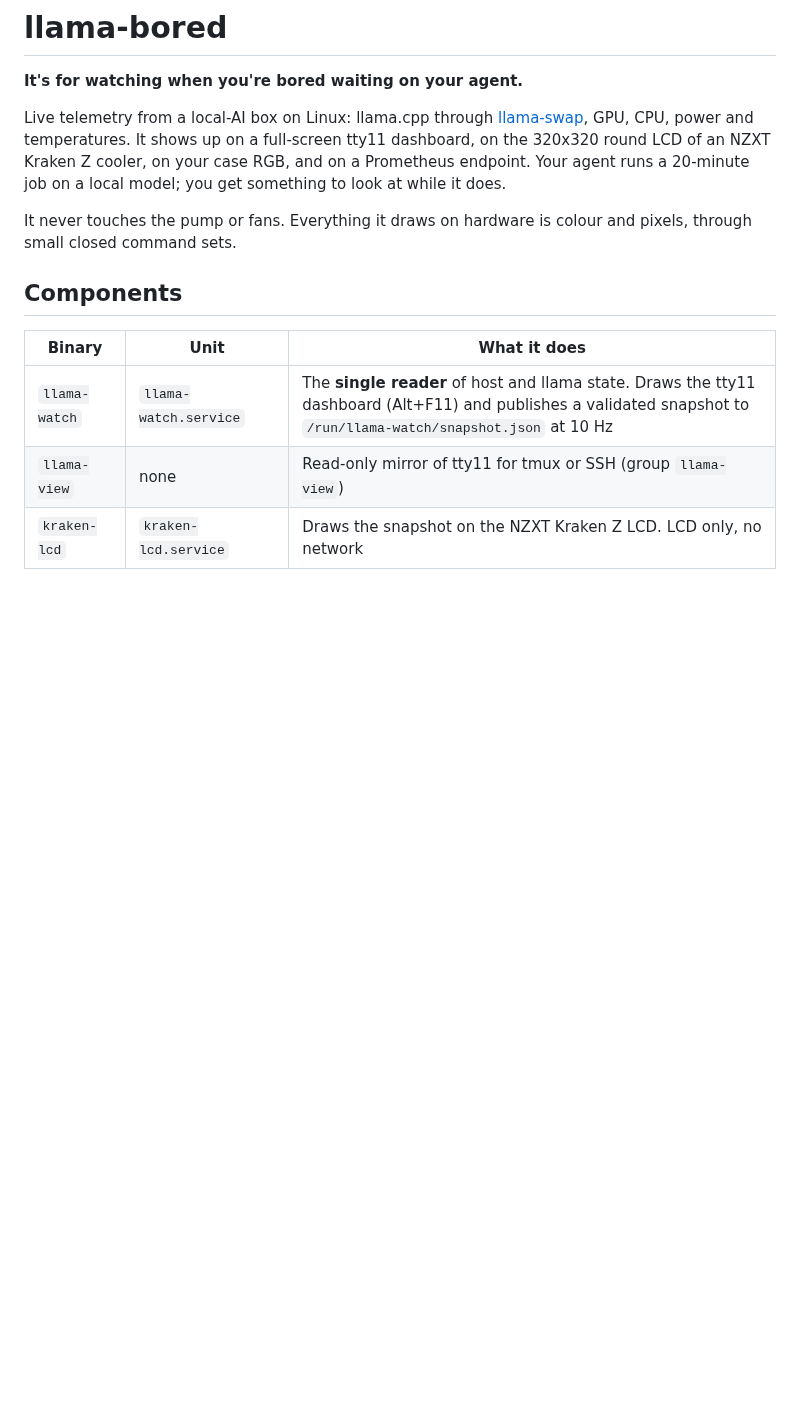
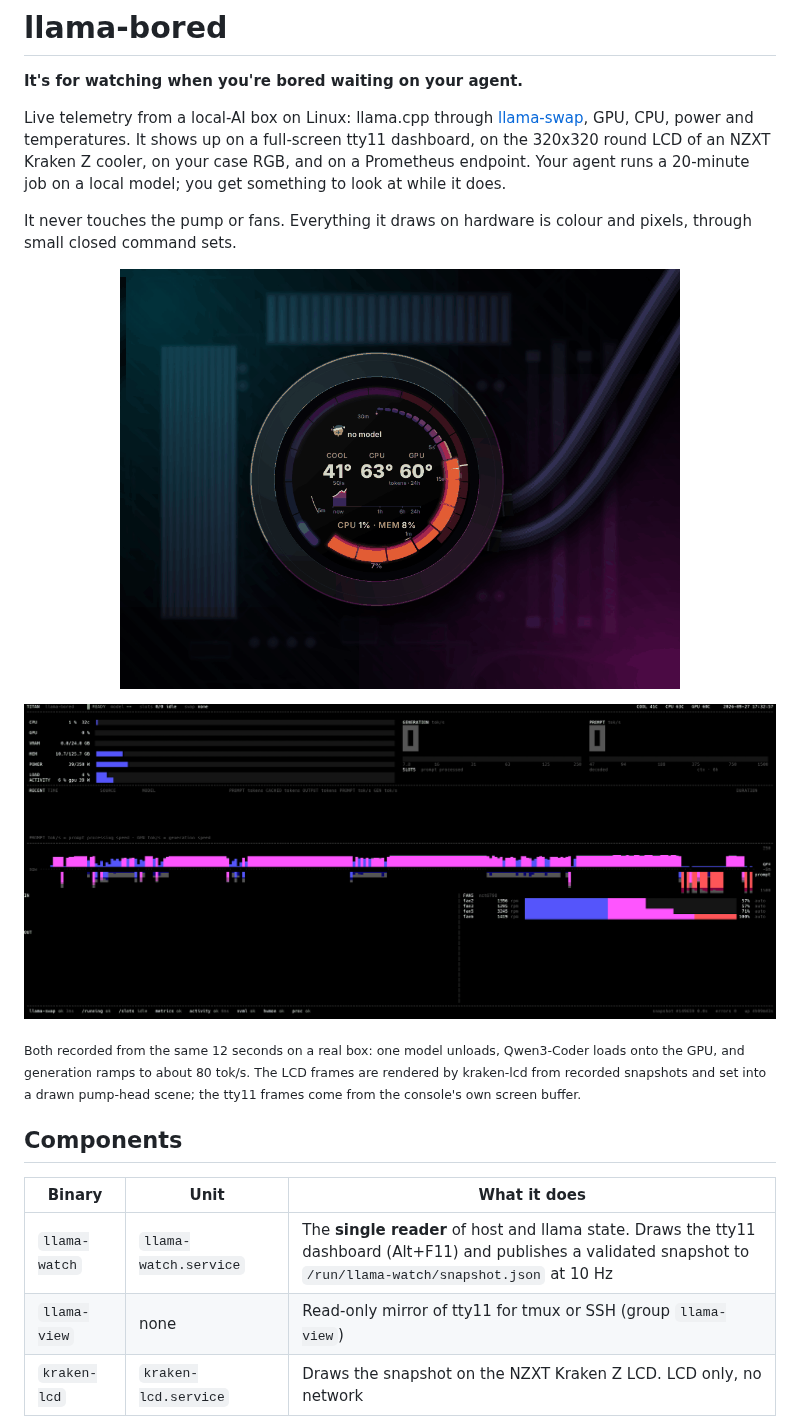
Before and after one commit to alexderz/llama-bored, a Markdown page: README.md, the part around the change. GitHub-like rendering; pictures changed too: docs/media/kraken-lcd.gif (added), docs/media/tty11.gif (added); blank space fills up the shorter version.

Commit message:
docs: README demo GIFs of the Kraken LCD and tty11
Recorded on a real box during a model swap. LCD frames are rendered by
kraken-lcd from recorded snapshots and composited into an original scene
(drawn by Claude Fable); tty11 frames are rebuilt from /dev/vcsa11.

Co-Authored-By: Claude Opus 5.5 (1M context) <noreply@anthropic.com>
Claude-Session: https://claude.ai/code/session_01M5oh7Co36YoxUtCFY3xrFp

```diff
--- a/README.md
+++ b/README.md
@@ -11,6 +11,20 @@ to look at while it does.
 
 It never touches the pump or fans. Everything it draws on hardware is colour
 and pixels, through small closed command sets.
+
+<p align="center">
+  <img src="docs/media/kraken-lcd.gif" width="560" alt="The Kraken LCD while a new model loads and starts generating: the activity gauge swings from idle into the redline">
+</p>
+
+<p align="center">
+  <img src="docs/media/tty11.gif" alt="The tty11 dashboard during the same 12 seconds">
+</p>
+
+<sub>Both recorded from the same 12 seconds on a real box: one model unloads,
+Qwen3-Coder loads onto the GPU, and generation ramps to about 80 tok/s. The
+LCD frames are rendered by kraken-lcd from recorded snapshots and set into a
+drawn pump-head scene; the tty11 frames come from the console's own screen
+buffer.</sub>
 
 ## Components
 
```
Also changed, not shown: CHANGELOG.md (+1 -0 lines).
